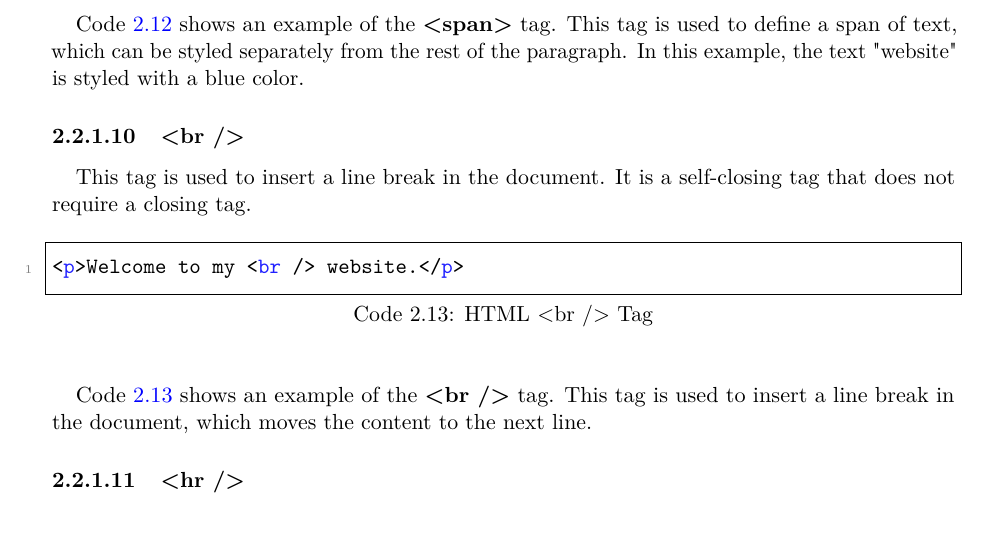
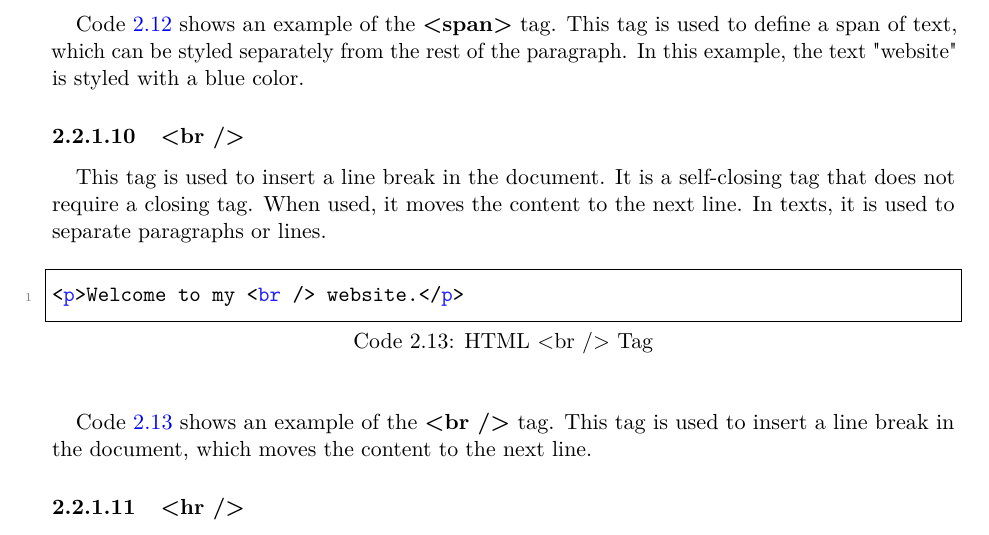
Before and after one commit to SorSU-Classroom/CS-321-Applications-Development-and-Emerging-Technologies, a LaTeX book (Module/Applications Development and Emerging Technologies.tex): part of page 20 of 34, cut so that both start at the same text. The pictures show the PDF file Module/Applications Development and Emerging Technologies.pdf that the author committed with the source.

Commit message:
feat: update documentation for <br /> tag with detailed usage and examples

```diff
--- a/Module/Applications Development and Emerging Technologies.tex
+++ b/Module/Applications Development and Emerging Technologies.tex
@@ -809,8 +809,11 @@ the rest of the paragraph. In this example, the text "website" is styled
 with a blue color.
 
 \subsubsection{<br />}
+
 This tag is used to insert a line break in the document.
 It is a self-closing tag that does not require a closing tag.
+When used, it moves the content to the next line. In texts,
+it is used to separate paragraphs or lines.
 
 \begin{lstlisting}[language=HTML, caption={HTML <br /> Tag}, label={lst:br-tag}]
 <p>Welcome to my <br /> website.</p>
```
Also changed, not shown: Module/Applications Development and Emerging Technologies.pdf, 3 other files.
